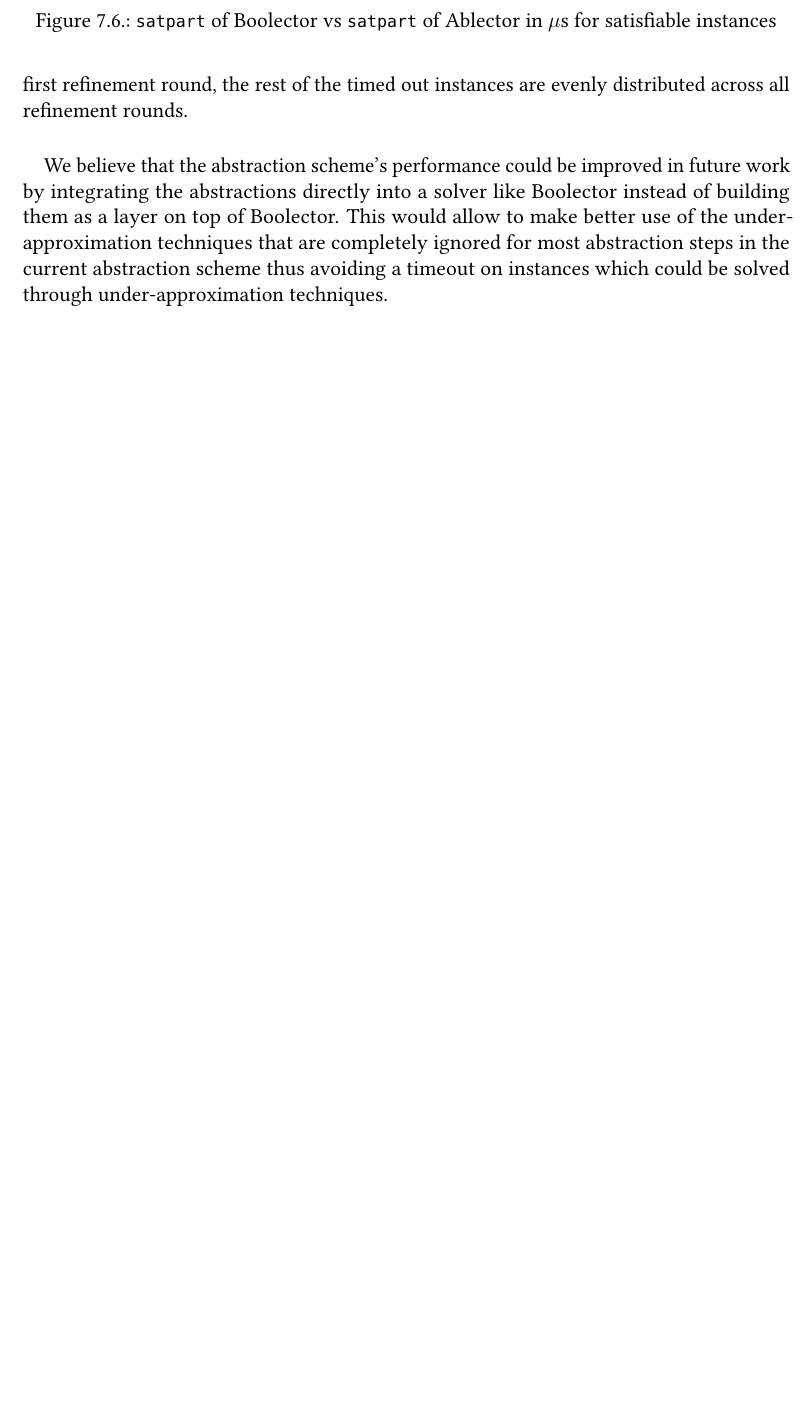
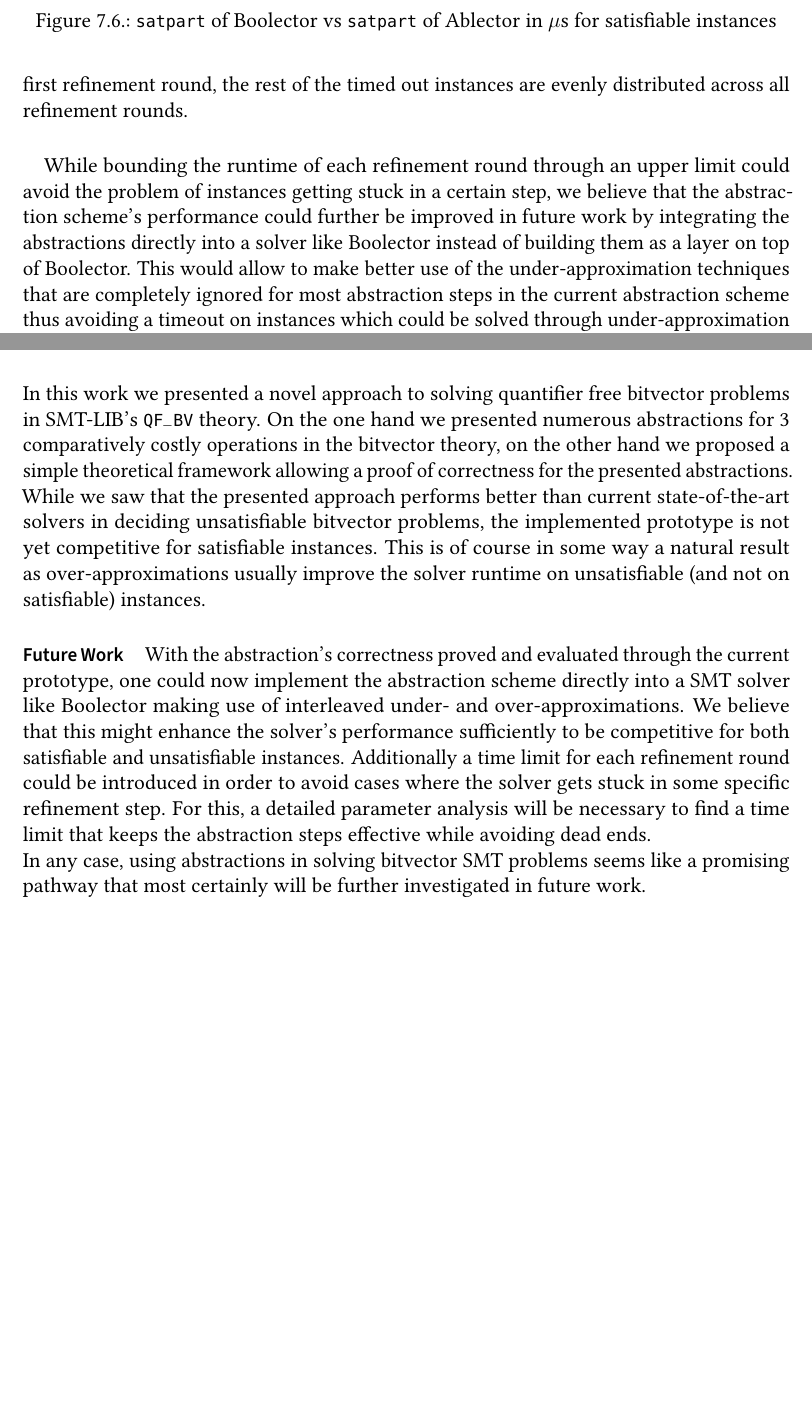
Before and after one commit to samysweb/BA, a LaTeX thesis (thesis.tex, which reads sections/chapters/conclusion.tex, sections/chapters/evaluation.tex): part of page 55 of 65 before the commit and two parts of pages 55 and 57 of 65 after it, the two joined at a grey line, cut so that both start at the same text, the shorter picture padded with empty space. Compiled offline with pdfLaTeX.

Commit message:
Conclusion v1 and fix in evaluation

```diff
--- a/sections/chapters/conclusion.tex
+++ b/sections/chapters/conclusion.tex
@@ -1,2 +1,10 @@
 \chapter{Conclusion}
 \label{ch:Conclusion}
+In this work we presented a novel approach to solving quantifier free bitvector problems in SMT-LIB's \texttt{QF\_BV} theory.
+On the one hand we presented numerous abstractions for 3 comparatively costly operations in the bitvector theory, on the other hand we proposed a simple theoretical framework allowing a proof of correctness for the presented abstractions.
+While we saw that the presented approach performs better than current state-of-the-art solvers in deciding unsatisfiable bitvector problems, the implemented prototype is not yet competitive for satisfiable instances. This is of course in some way a natural result as over-approximations usually improve the solver runtime on unsatisfiable (and not on satisfiable) instances.
+
+\paragraph{Future Work}
+With the abstraction's correctness proved and evaluated through the current prototype, one could now implement the abstraction scheme directly into a SMT solver like Boolector making use of interleaved under- and over-approximations. We believe that this might enhance the solver's performance sufficiently to be competitive for both satisfiable and unsatisfiable instances.
+Additionally a time limit for each refinement round could be introduced in order to avoid cases where the solver gets stuck in some specific refinement step. For this, a detailed parameter analysis will be necessary to find a time limit that keeps the abstraction steps effective while avoiding dead ends.\\
+In any case, using abstractions in solving bitvector SMT problems seems like a promising pathway that most certainly will be further investigated in future work.
--- a/sections/chapters/evaluation.tex
+++ b/sections/chapters/evaluation.tex
@@ -132,7 +132,7 @@ For any appearance of the \texttt{bvmul} and \texttt{bvsdiv} function within an
 For the satisfiable instances on the other hand, the results are a lot less positive: As we can see in figure \ref{fig:evaluation:sat:scatter} and table \ref{tab:evaluation:sat:solvedUnsolved}, Boolector is able to solve a lot of instances Ablector can't solve and the runtime Ablector takes for the solved instances cannot make up for this flaw.
 It is also worth noting that, while about 500 timed out instances got stuck in the first refinement round, the rest of the timed out instances are evenly distributed across all refinement rounds.
 \paragraph{}
-We believe that the abstraction scheme's performance could be improved in future work by integrating the abstractions directly into a solver like Boolector instead of building them as a layer on top of Boolector. This would allow to make better use of the under-approximation techniques that are completely ignored for most abstraction steps in the current abstraction scheme thus avoiding a timeout on instances which could be solved through under-approximation techniques.
+While bounding the runtime of each refinement round through an upper limit could avoid the problem of instances getting stuck in a certain step, we believe that the abstraction scheme's performance could further be improved in future work by integrating the abstractions directly into a solver like Boolector instead of building them as a layer on top of Boolector. This would allow to make better use of the under-approximation techniques that are completely ignored for most abstraction steps in the current abstraction scheme thus avoiding a timeout on instances which could be solved through under-approximation techniques.
 
 \begin{figure}[]
     \centering
```
